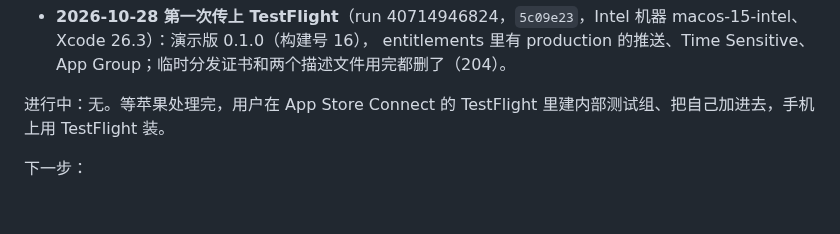
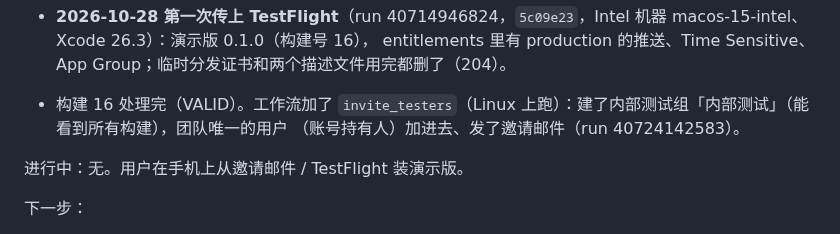
Before and after one commit to thinktin/Thinktin-Rust, a Markdown page: docs/progress/ios-testflight.md, the part around the change. Rendered like a GitHub page; blank space fills up the shorter version.

Commit message:
Progress: build 16 is valid; internal testing group created and invite sent
Co-Authored-By: Claude Opus 5.5 <noreply@anthropic.com>
Claude-Session: https://claude.ai/code/session_01GuCp3KRgqaK6Kzynw6udRn

```diff
--- a/docs/progress/ios-testflight.md
+++ b/docs/progress/ios-testflight.md
@@ -27,7 +27,10 @@
 - **2026-10-28 第一次传上 TestFlight**（run 40714946824，`5c09e23`，Intel 机器 macos-15-intel、Xcode 26.3）：演示版 0.1.0（构建号 16），
   entitlements 里有 production 的推送、Time Sensitive、App Group；临时分发证书和两个描述文件用完都删了（204）。
 
-进行中：无。等苹果处理完，用户在 App Store Connect 的 TestFlight 里建内部测试组、把自己加进去，手机上用 TestFlight 装。
+- 构建 16 处理完（VALID）。工作流加了 `invite_testers`（Linux 上跑）：建了内部测试组「内部测试」（能看到所有构建），团队唯一的用户
+  （账号持有人）加进去、发了邀请邮件（run 40724142583）。
+
+进行中：无。用户在手机上从邀请邮件 / TestFlight 装演示版。
 
 下一步：
 1. 本分支（工作流、签名脚本、演示版开关、截图工作流）开 PR 合进 main，用户说合并才合。
```
